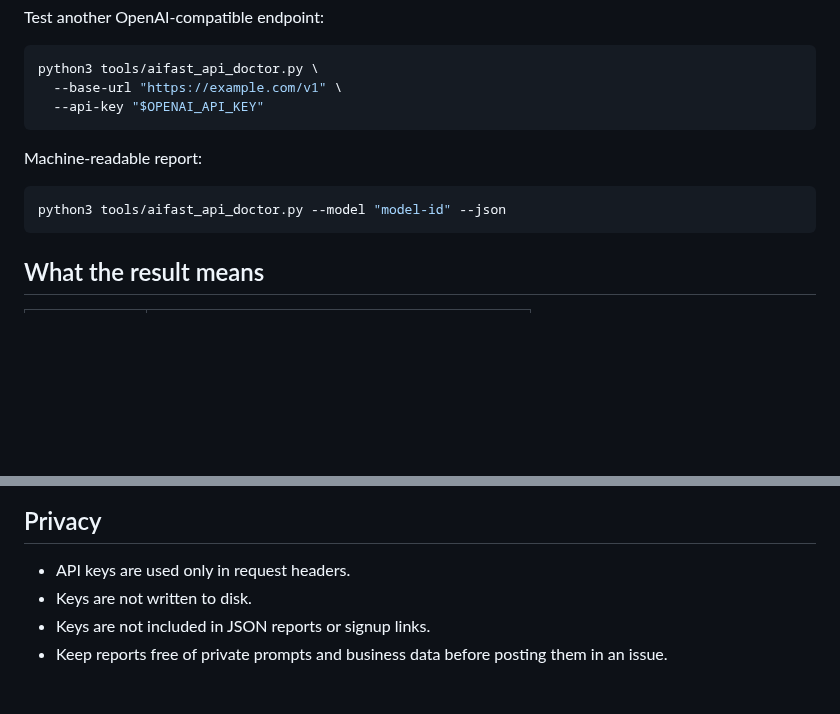
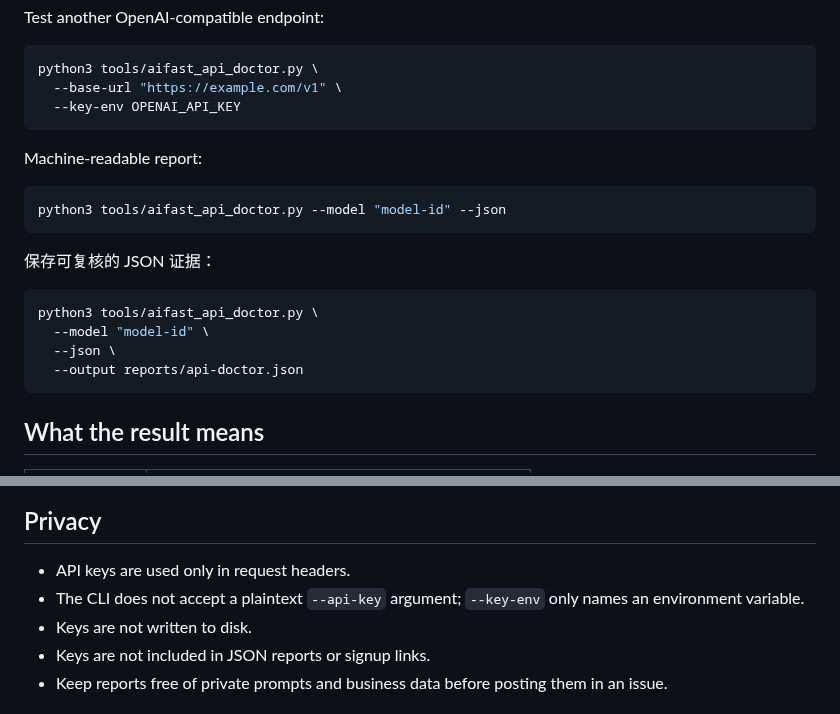
Before and after one commit to KKWANG4444/llm-api-proxy-china, a Markdown page: tools/README.md, 2 parts joined by grey strips. GitHub-like rendering; blank space fills up the shorter version.

Commit message:
feat: harden API Doctor diagnostics

````diff
--- a/tools/README.md
+++ b/tools/README.md
@@ -20,13 +20,22 @@ Test another OpenAI-compatible endpoint:
 ```bash
 python3 tools/aifast_api_doctor.py \
   --base-url "https://example.com/v1" \
-  --api-key "$OPENAI_API_KEY"
+  --key-env OPENAI_API_KEY
 ```
 
 Machine-readable report:
 
 ```bash
 python3 tools/aifast_api_doctor.py --model "model-id" --json
+```
+
+保存可复核的 JSON 证据：
+
+```bash
+python3 tools/aifast_api_doctor.py \
+  --model "model-id" \
+  --json \
+  --output reports/api-doctor.json
 ```
 
 ## What the result means
@@ -45,6 +54,7 @@ The tool reports the measured request time for that run. It does not turn a sing
 ## Privacy
 
 - API keys are used only in request headers.
+- The CLI does not accept a plaintext `--api-key` argument; `--key-env` only names an environment variable.
 - Keys are not written to disk.
 - Keys are not included in JSON reports or signup links.
 - Keep reports free of private prompts and business data before posting them in an issue.
````
Also changed, not shown: README.md (+12 -9 lines), README_EN.md (+4 -9 lines), assets/social-preview.png, 4 other files.
